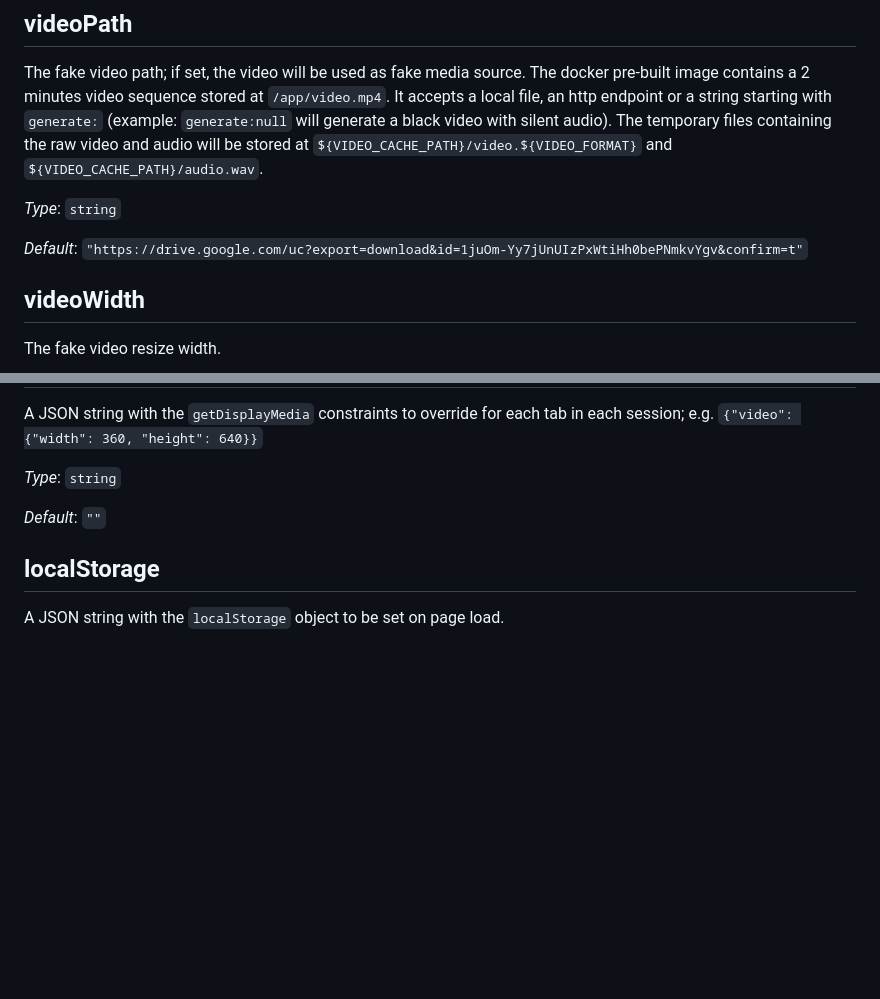
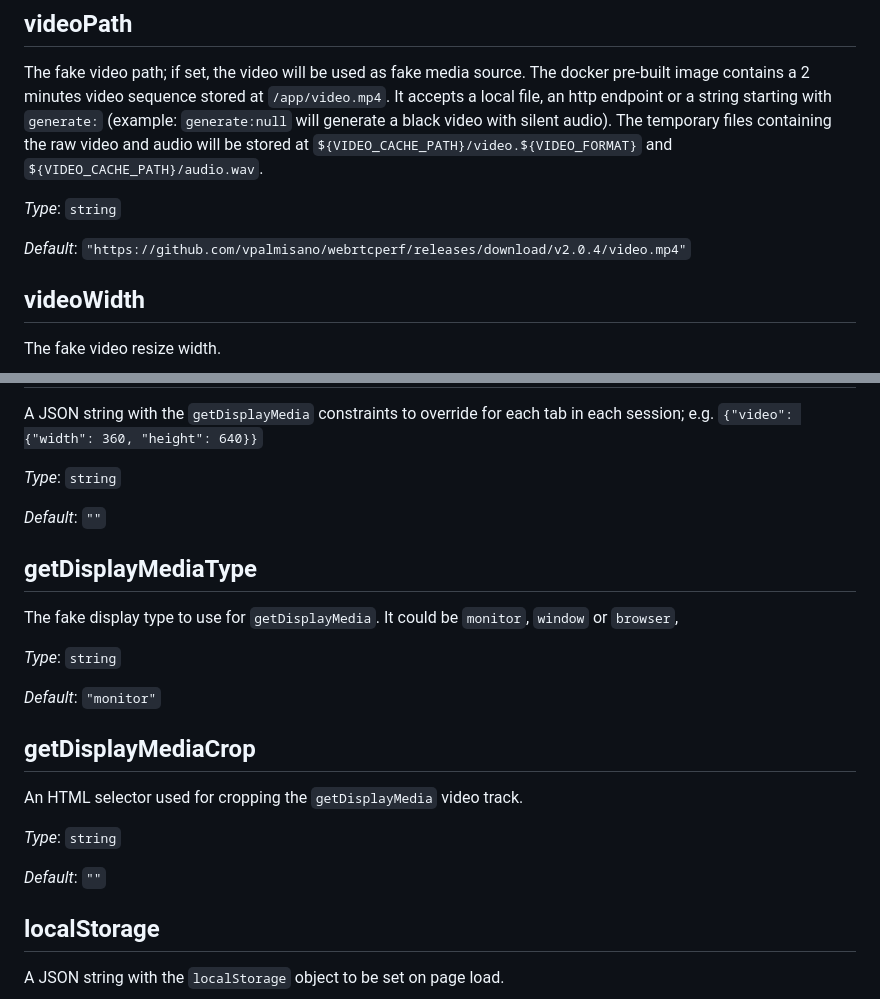
Before and after one commit to vpalmisano/webrtcperf, a Markdown page: docs/config.md, 2 parts joined by grey strips. GitHub-like rendering; blank space fills up the shorter version.

```diff
--- a/docs/config.md
+++ b/docs/config.md
@@ -27,7 +27,7 @@ The fake video path; if set, the video will be used as fake media source. The do
 
 *Type*: `string`
 
-*Default*: `"https://drive.google.com/uc?export=download&id=1juOm-Yy7jUnUIzPxWtiHh0bePNmkvYgv&confirm=t"`
+*Default*: `"https://github.com/vpalmisano/webrtcperf/releases/download/v2.0.4/video.mp4"`
 
 ## videoWidth
 The fake video resize width.
@@ -305,6 +305,20 @@ A JSON string with the `getDisplayMedia` constraints to override for each tab in
 
 *Default*: `""`
 
+## getDisplayMediaType
+The fake display type to use for `getDisplayMedia`. It could be `monitor`, `window` or `browser`,
+
+*Type*: `string`
+
+*Default*: `"monitor"`
+
+## getDisplayMediaCrop
+An HTML selector used for cropping the `getDisplayMedia` video track.
+
+*Type*: `string`
+
+*Default*: `""`
+
 ## localStorage
 A JSON string with the `localStorage` object to be set on page load.
 
```
